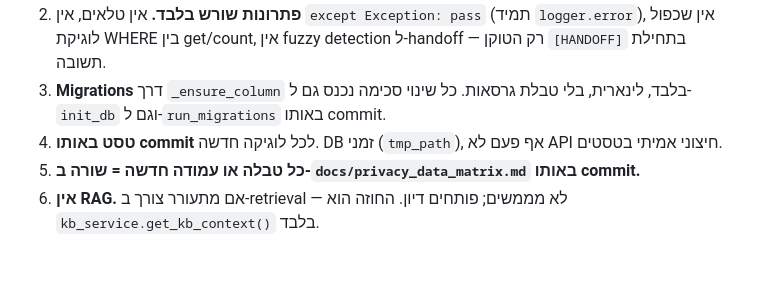
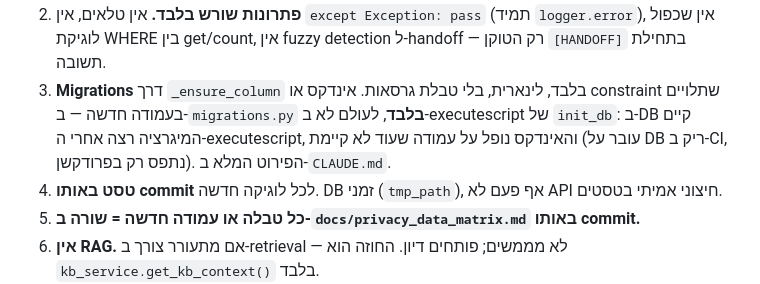
Before and after one commit to amirbiron/TelegramBot4U, a Markdown page: docs/ROADMAP.md, the part around one of its changes. GitHub-like rendering; blank space fills up the shorter version.

```diff
--- a/docs/ROADMAP.md
+++ b/docs/ROADMAP.md
@@ -8,5 +8,5 @@
 2. **פתרונות שורש בלבד.** אין טלאים, אין `except Exception: pass` (תמיד `logger.error`), אין שכפול לוגיקת WHERE בין get/count, אין fuzzy detection ל-handoff — רק הטוקן `[HANDOFF]` בתחילת תשובה.
-3. **Migrations** דרך `_ensure_column` בלבד, לינארית, בלי טבלת גרסאות. כל שינוי סכימה נכנס גם ל-`init_db` וגם ל-`run_migrations` באותו commit.
+3. **Migrations** דרך `_ensure_column` בלבד, לינארית, בלי טבלת גרסאות. אינדקס או constraint שתלויים בעמודה חדשה — ב-`migrations.py` **בלבד**, לעולם לא ב-executescript של `init_db`: ב-DB קיים המיגרציה רצה אחרי ה-executescript, והאינדקס נופל על עמודה שעוד לא קיימת (עובר על DB ריק ב-CI, נתפס רק בפרודקשן). הפירוט המלא ב-`CLAUDE.md`.
 4. **טסט באותו commit** לכל לוגיקה חדשה. DB זמני (`tmp_path`), אף פעם לא API חיצוני אמיתי בטסטים.
 5. **כל טבלה או עמודה חדשה = שורה ב-`docs/privacy_data_matrix.md` באותו commit.**
 6. **אין RAG.** אם מתעורר צורך ב-retrieval — לא מממשים; פותחים דיון. החוזה הוא `kb_service.get_kb_context()` בלבד.
```
Also changed, not shown: other parts of docs/ROADMAP.md (+2 -2 lines).
